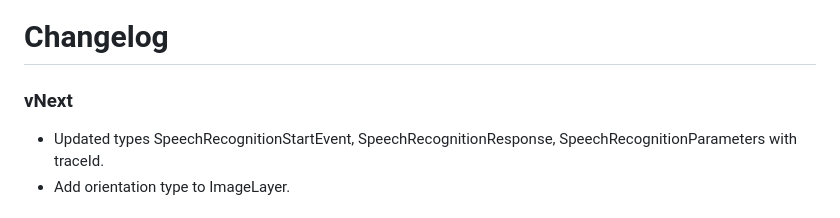
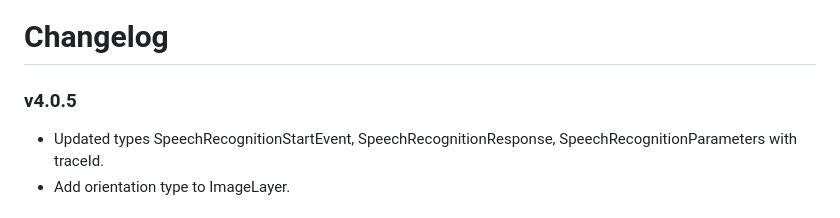
Before and after one commit to charisma-ai/charisma-sdk-js, a Markdown page: CHANGELOG.md, the part around the change. Rendered like a GitHub page.

Commit message:
update changelog for v4.0.5

```diff
--- a/CHANGELOG.md
+++ b/CHANGELOG.md
@@ -1,6 +1,6 @@
 # Changelog
 
-### vNext
+### v4.0.5
 
 - Updated types SpeechRecognitionStartEvent, SpeechRecognitionResponse, SpeechRecognitionParameters with traceId.
 - Add orientation type to ImageLayer.
```
